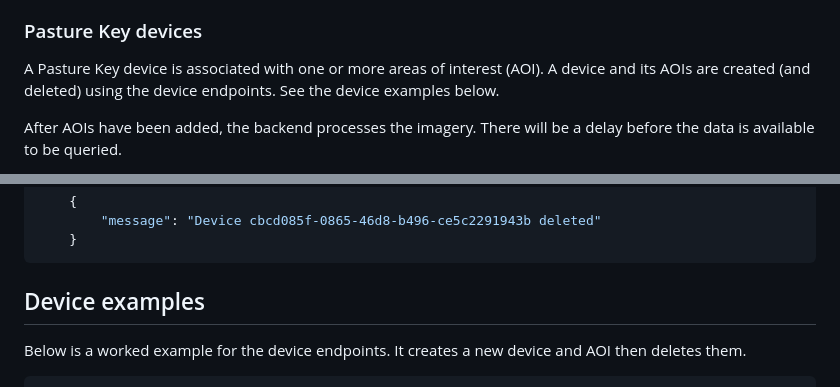
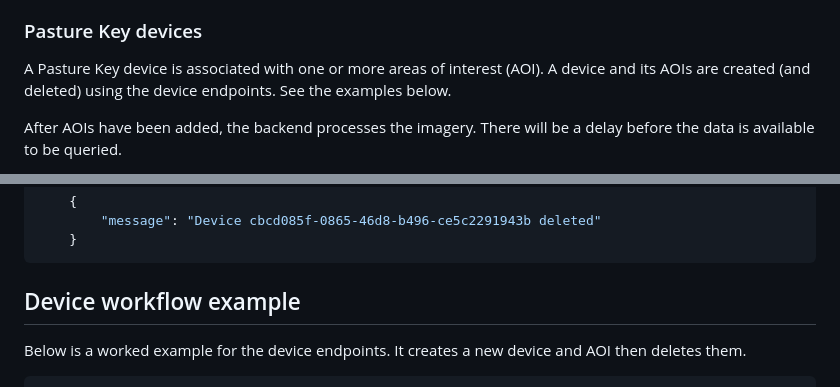
Before and after one commit to cibolabs/api-docs, a Markdown page: pasturekey.md, 2 parts joined by grey strips. Drawn GitHub-style.

````diff
--- a/pasturekey.md
+++ b/pasturekey.md
@@ -28,7 +28,7 @@ specifying the property ID and optional paddock IDs. See the examples below.
 
 A Pasture Key device is associated with one or more areas of interest (AOI).
 A device and its AOIs are created (and deleted) using the device endpoints.
-See the device examples below.
+See the examples below.
 
 After AOIs have been added, the backend processes the imagery.
 There will be a delay before the data is available to be queried.
@@ -702,7 +773,7 @@ curl -s -X POST \
     }
 ```
 
-## Device examples
+## Device workflow example
 
 Below is a worked example for the device endpoints. It creates a new device and AOI then deletes them.
 
````
Also changed, not shown: other parts of pasturekey.md (+72 -1 lines).
